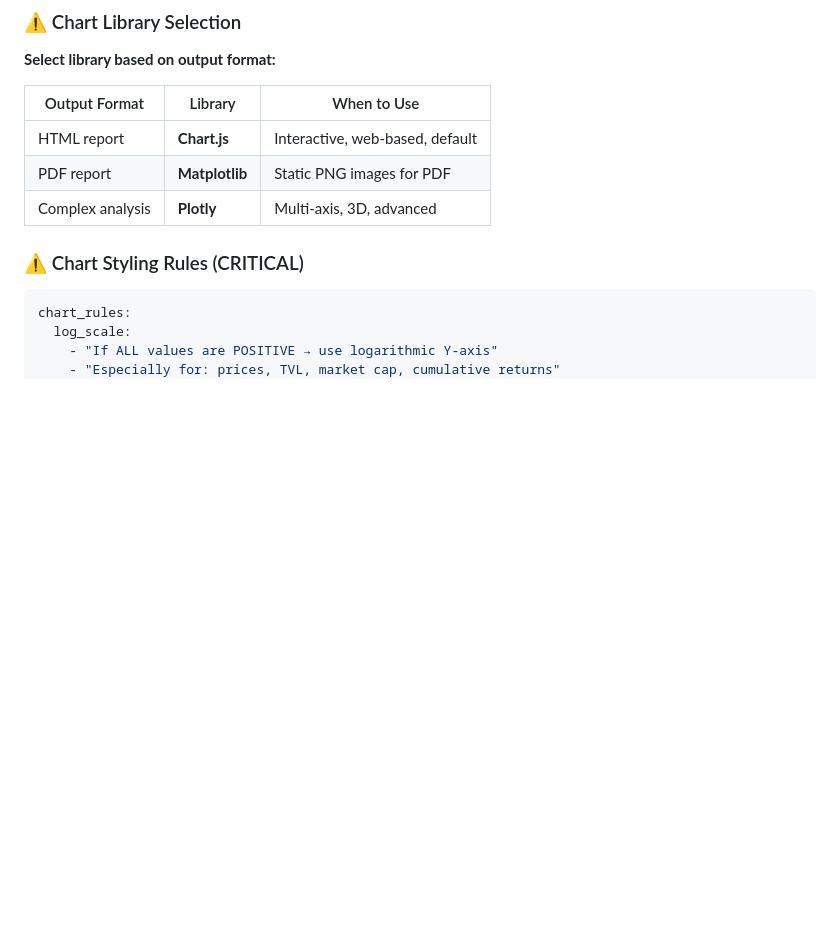
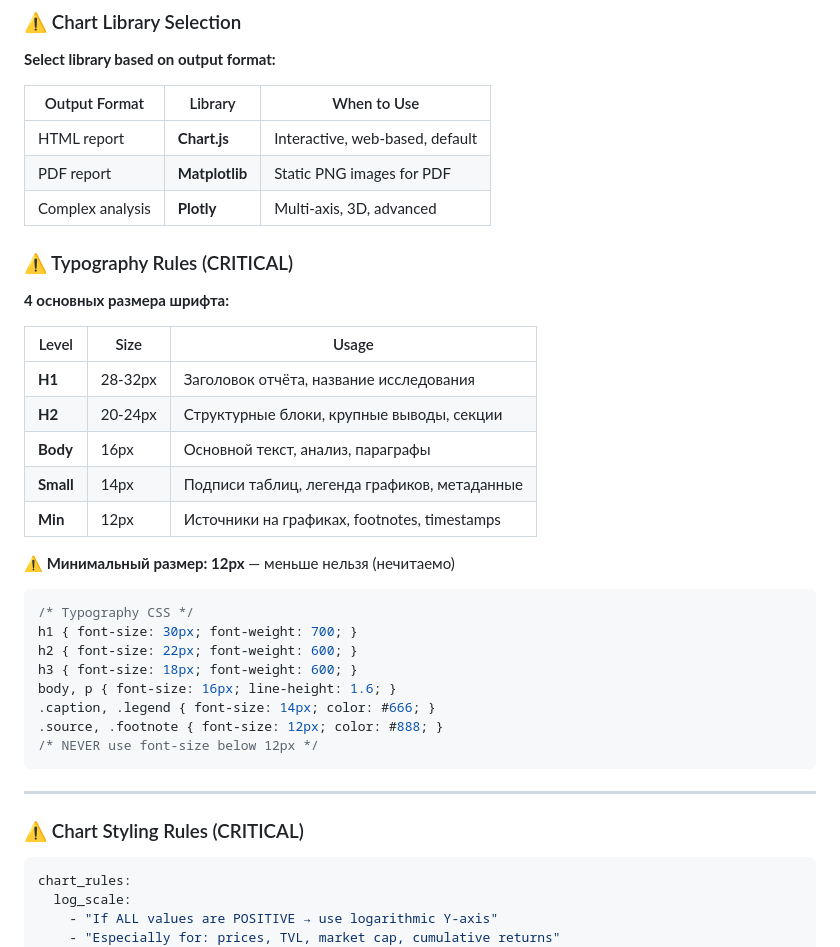
Before and after one commit to SoSmDe/Aplhamentat_research, a Markdown page: ralph/prompts/reporter.md, the part around the change. Rendered like a GitHub page; blank space fills up the shorter version.

Commit message:
Reporter: add typography rules (4 font sizes)
- H1 (28-32px): Report title
- H2 (20-24px): Structural blocks, major conclusions
- Body (16px): Main text, analysis
- Small (14px): Captions, legends
- Min (12px): Sources, footnotes — NEVER smaller

CSS example included.

Co-Authored-By: Claude Opus 4.5 <noreply@anthropic.com>

````diff
--- a/ralph/prompts/reporter.md
+++ b/ralph/prompts/reporter.md
@@ -44,6 +44,33 @@ Use inline clickable citations throughout the report.
 | HTML report | **Chart.js** | Interactive, web-based, default |
 | PDF report | **Matplotlib** | Static PNG images for PDF |
 | Complex analysis | **Plotly** | Multi-axis, 3D, advanced |
+
+### ⚠️ Typography Rules (CRITICAL)
+
+**4 основных размера шрифта:**
+
+| Level | Size | Usage |
+|-------|------|-------|
+| **H1** | 28-32px | Заголовок отчёта, название исследования |
+| **H2** | 20-24px | Структурные блоки, крупные выводы, секции |
+| **Body** | 16px | Основной текст, анализ, параграфы |
+| **Small** | 14px | Подписи таблиц, легенда графиков, метаданные |
+| **Min** | 12px | Источники на графиках, footnotes, timestamps |
+
+**⚠️ Минимальный размер: 12px** — меньше нельзя (нечитаемо)
+
+```css
+/* Typography CSS */
+h1 { font-size: 30px; font-weight: 700; }
+h2 { font-size: 22px; font-weight: 600; }
+h3 { font-size: 18px; font-weight: 600; }
+body, p { font-size: 16px; line-height: 1.6; }
+.caption, .legend { font-size: 14px; color: #666; }
+.source, .footnote { font-size: 12px; color: #888; }
+/* NEVER use font-size below 12px */
+```
+
+---
 
 ### ⚠️ Chart Styling Rules (CRITICAL)
 
````
